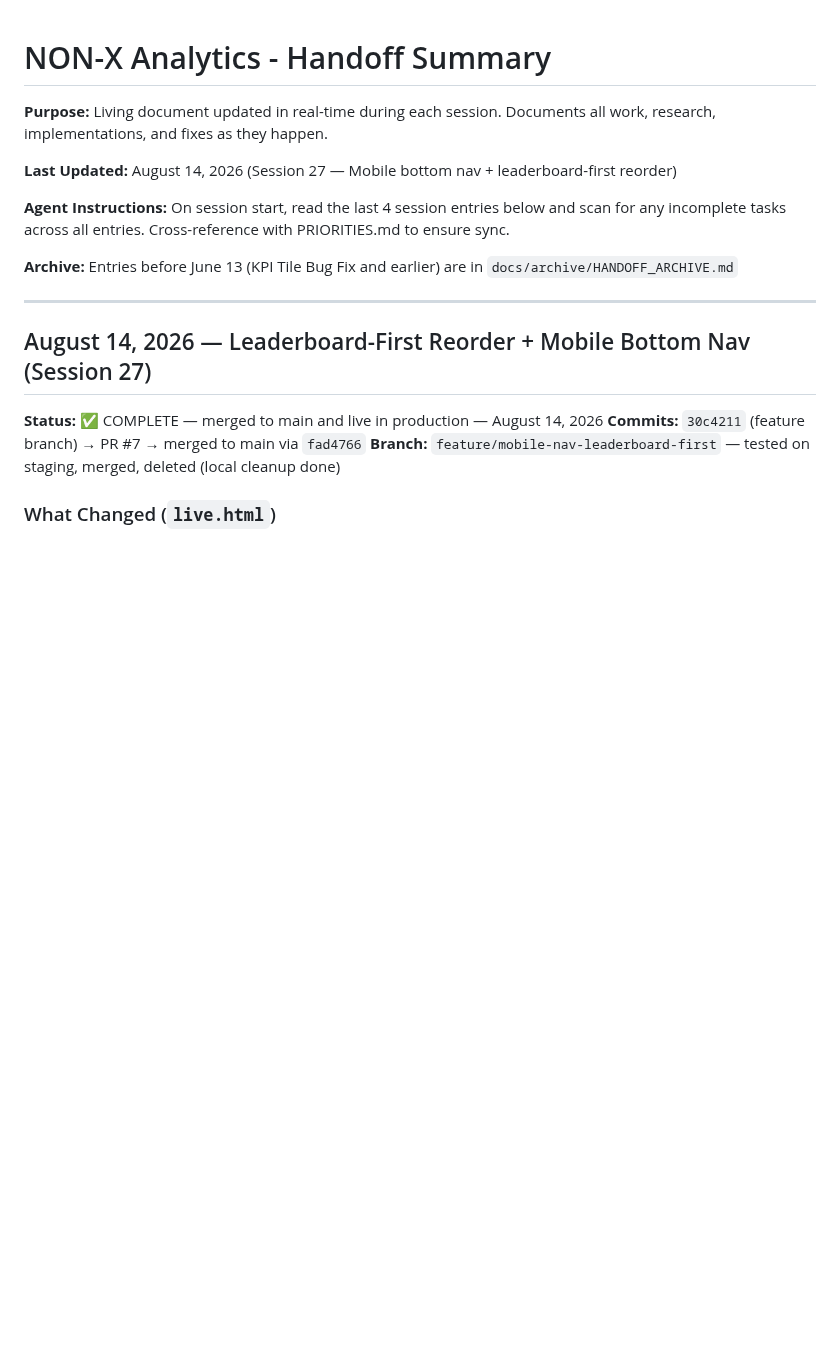
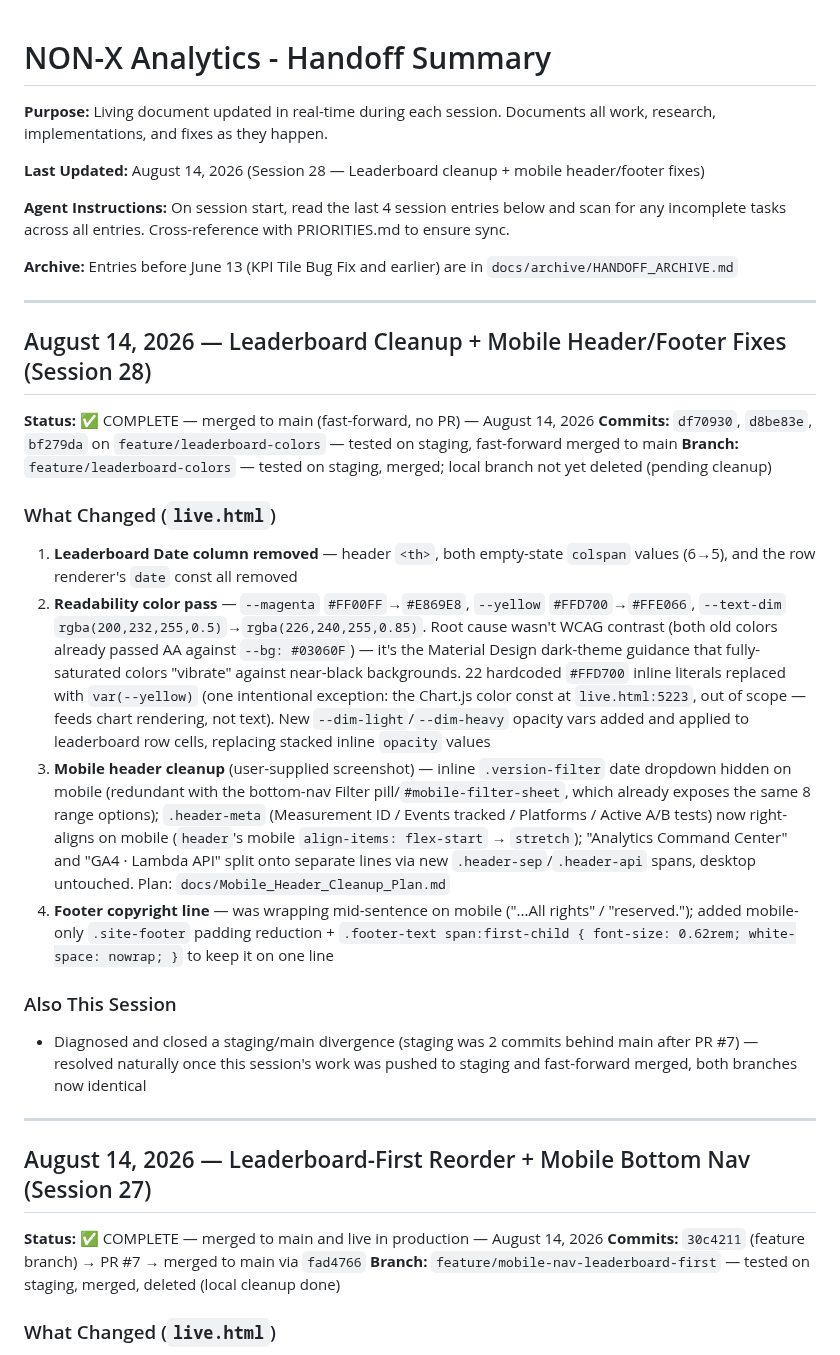
Before and after one commit to kstanigar/non-x_analytics, a Markdown page: docs/HANDOFF_SUMMARY.md, the part around the change. GitHub-like rendering; blank space fills up the shorter version.

Commit message:
docs: record session 28 (leaderboard cleanup + mobile header/footer fixes)

```diff
--- a/docs/HANDOFF_SUMMARY.md
+++ b/docs/HANDOFF_SUMMARY.md
@@ -2,11 +2,28 @@
 
 **Purpose:** Living document updated in real-time during each session. Documents all work, research, implementations, and fixes as they happen.
 
-**Last Updated:** August 14, 2026 (Session 27 — Mobile bottom nav + leaderboard-first reorder)
+**Last Updated:** August 14, 2026 (Session 28 — Leaderboard cleanup + mobile header/footer fixes)
 
 **Agent Instructions:** On session start, read the last 4 session entries below and scan for any incomplete tasks across all entries. Cross-reference with PRIORITIES.md to ensure sync.
 
 **Archive:** Entries before June 13 (KPI Tile Bug Fix and earlier) are in `docs/archive/HANDOFF_ARCHIVE.md`
+
+---
+
+## August 14, 2026 — Leaderboard Cleanup + Mobile Header/Footer Fixes (Session 28)
+
+**Status:** ✅ COMPLETE — merged to main (fast-forward, no PR) — August 14, 2026
+**Commits:** `df70930`, `d8be83e`, `bf279da` on `feature/leaderboard-colors` — tested on staging, fast-forward merged to main
+**Branch:** `feature/leaderboard-colors` — tested on staging, merged; local branch not yet deleted (pending cleanup)
+
+### What Changed (`live.html`)
+1. **Leaderboard Date column removed** — header `<th>`, both empty-state `colspan` values (6→5), and the row renderer's `date` const all removed
+2. **Readability color pass** — `--magenta` `#FF00FF`→`#E869E8`, `--yellow` `#FFD700`→`#FFE066`, `--text-dim` `rgba(200,232,255,0.5)`→`rgba(226,240,255,0.85)`. Root cause wasn't WCAG contrast (both old colors already passed AA against `--bg: #03060F`) — it's the Material Design dark-theme guidance that fully-saturated colors "vibrate" against near-black backgrounds. 22 hardcoded `#FFD700` inline literals replaced with `var(--yellow)` (one intentional exception: the Chart.js color const at `live.html:5223`, out of scope — feeds chart rendering, not text). New `--dim-light`/`--dim-heavy` opacity vars added and applied to leaderboard row cells, replacing stacked inline `opacity` values
+3. **Mobile header cleanup** (user-supplied screenshot) — inline `.version-filter` date dropdown hidden on mobile (redundant with the bottom-nav Filter pill/`#mobile-filter-sheet`, which already exposes the same 8 range options); `.header-meta` (Measurement ID / Events tracked / Platforms / Active A/B tests) now right-aligns on mobile (`header`'s mobile `align-items: flex-start` → `stretch`); "Analytics Command Center" and "GA4 · Lambda API" split onto separate lines via new `.header-sep`/`.header-api` spans, desktop untouched. Plan: `docs/Mobile_Header_Cleanup_Plan.md`
+4. **Footer copyright line** — was wrapping mid-sentence on mobile ("...All rights" / "reserved."); added mobile-only `.site-footer` padding reduction + `.footer-text span:first-child { font-size: 0.62rem; white-space: nowrap; }` to keep it on one line
+
+### Also This Session
+- Diagnosed and closed a staging/main divergence (staging was 2 commits behind main after PR #7) — resolved naturally once this session's work was pushed to staging and fast-forward merged, both branches now identical
 
 ---
 
```
Also changed, not shown: docs/Mobile_Header_Cleanup_Plan.md (+1 -1 lines).
